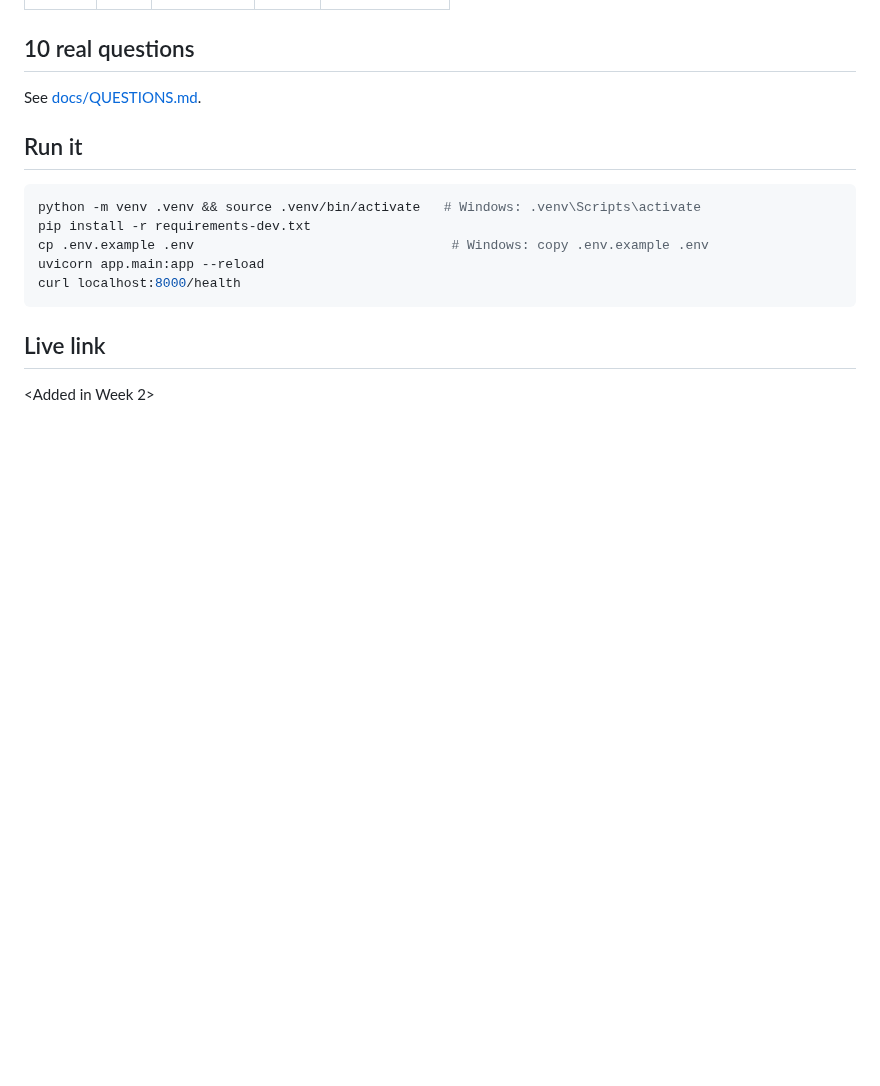
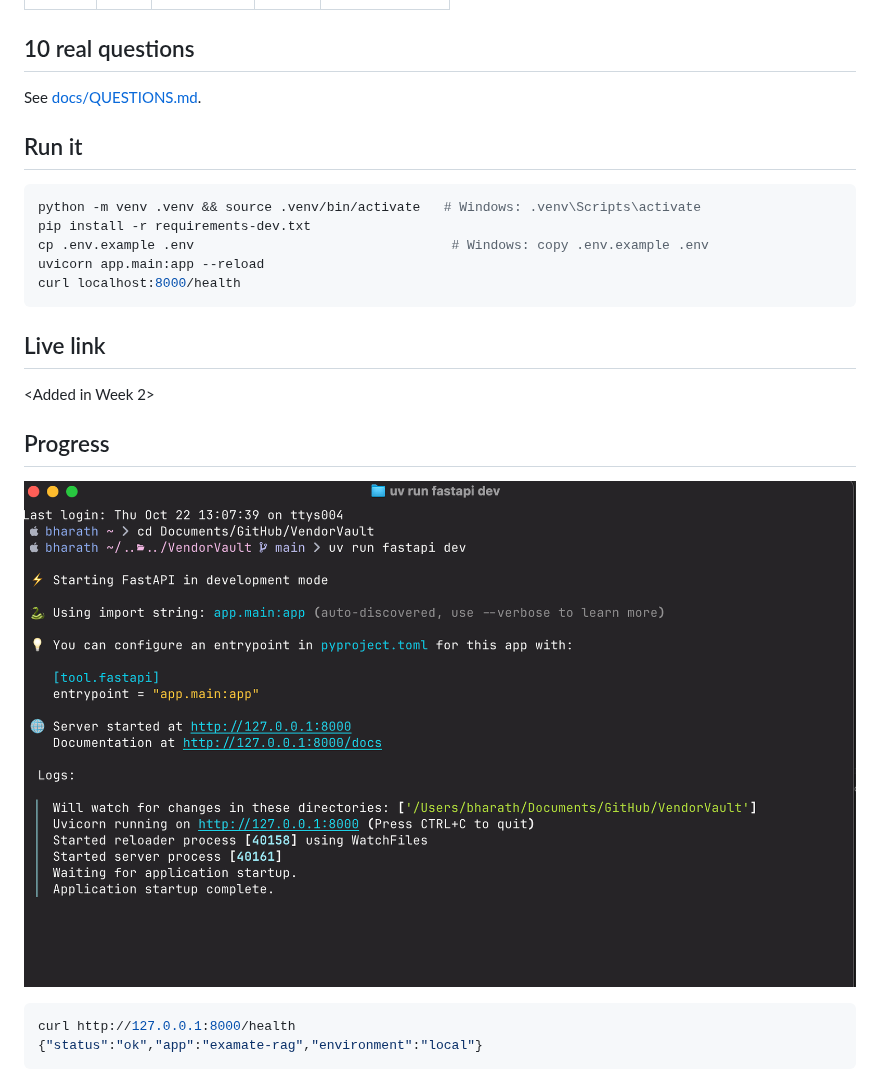
Before and after one commit to buvaneswaraneb/VendorVault, a Markdown page: README.md, the part around the change. Rendered like a GitHub page; pictures changed too: docs/images/images_setup.png (added); blank space fills up the shorter version.

````diff
--- a/README.md
+++ b/README.md
@@ -35,3 +35,13 @@ curl localhost:8000/health
 
 ## Live link
 <Added in Week 2>
+
+
+## Progress
+![](docs/images/images_setup.png)
+
+
+```bash
+curl http://127.0.0.1:8000/health
+{"status":"ok","app":"examate-rag","environment":"local"}
+```
````
Also changed, not shown: 7 other files.
